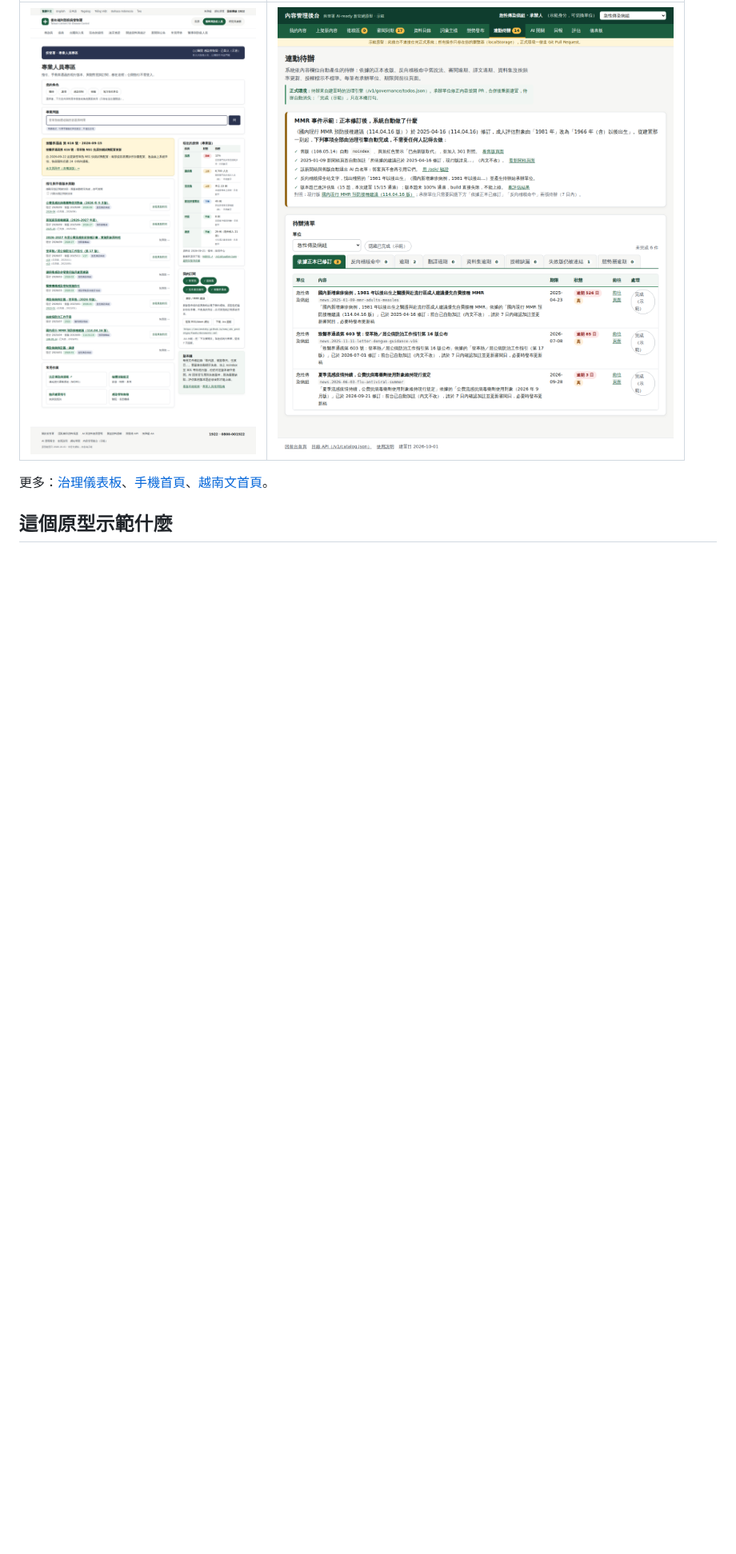
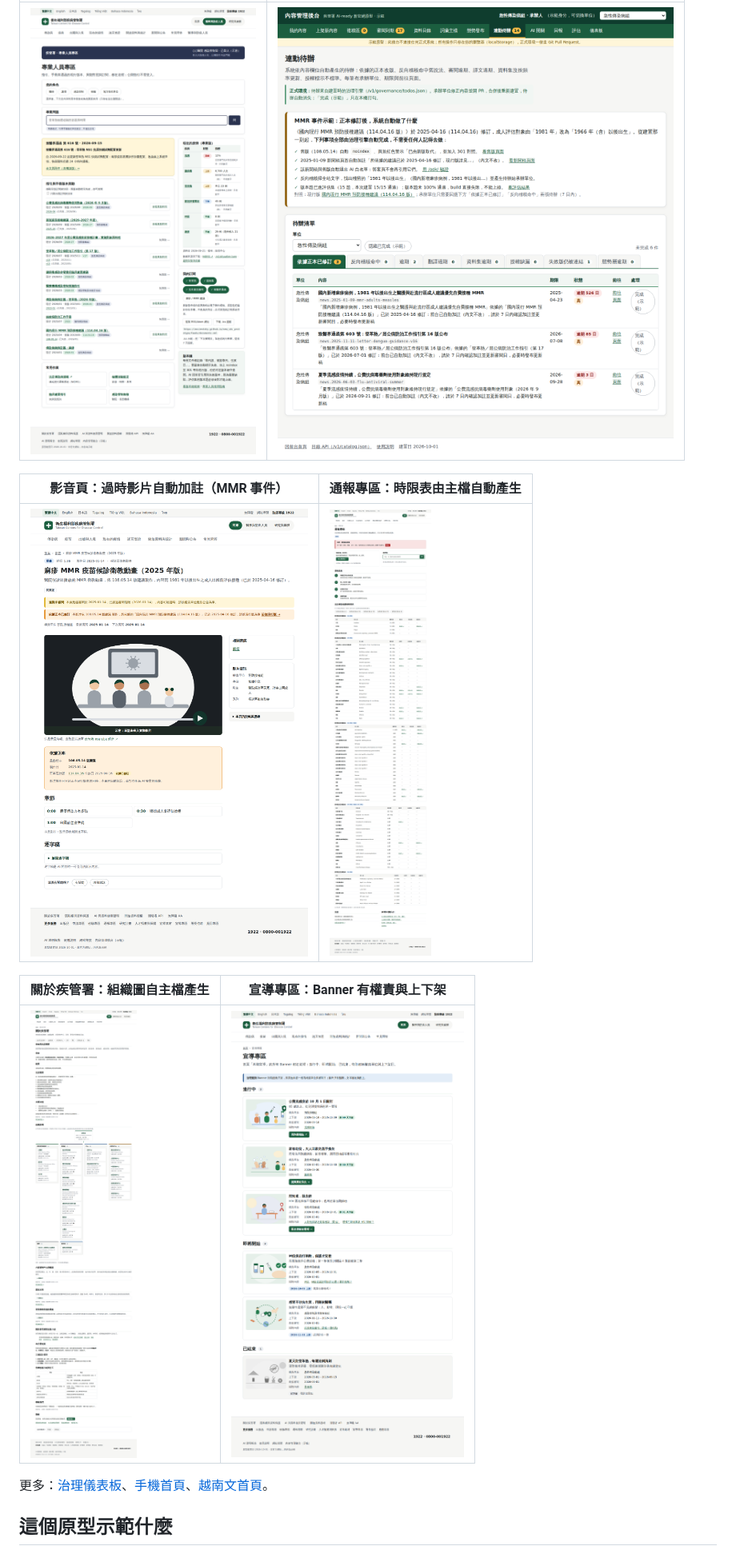
Before and after one commit to ancientsky/new_cdc_prototype, a Markdown page: README.md, the part around one of its changes. Shown at 80% size. Drawn GitHub-style; pictures changed too: docs/screenshots/about-org.png (added), docs/screenshots/campaigns.png (added), docs/screenshots/media-outdated.png (added); blank space fills up the shorter version.

Commit message:
第二輪：宣導視覺、影音、專區與機關型區塊全部納入（1,173 頁、183 題評估、103 測試）
新內容型別（六種，同一套治理欄位）
- 影音 media：必填依據正本與逐字稿；製作日早於正本現行版即自動加註「依 … 版製作，建議已於 … 修訂」、退出白名單、產生「影音過時」待辦；逐字稿進索引（引用到章節時間）與反向稽核（MMR 候診動畫事件重現）
- 專區 topic：取代小 Banner 連結列；到期自動退場；外部連結由 CI `--check-links` 檢查，失連自動變待辦
- 申請服務 service：步驟、應備文件、處理天數、法源、表單；JSON-LD GovernmentService+HowTo
- 出版品 publication：疫情報導卷期、年報、手冊；ISBN／GPN／ISSN；PublicationIssue
- 檢驗項目 labtest：疾病×檢體×容器×保存運送×時限×檢驗單位結構化表；送驗時限與主檔通報時限一致性檢查
- 研究計畫 research：年度、狀態、執行機構、成果、資料集、IRB
- 公告（news recruit／procurement／other）：截止日自動「已截止」並退出首頁

新頁面：/campaigns、/media、/topics、/services（八圖示，只給專業與研究媒體）、/apply、/publications、/lab、/report（通報時限表由 72 種主檔自動產生）、/research、/notices、/about hub（組織圖由單位主檔與治理統計產生）、/contact（署長信箱示範，分類自動分流權責單位）
首頁：做法 A「本期宣導」卡最多 3 則不自動播；影音三格（點擊才載入 youtube-nocookie）；專區與資源列；更多服務；首屏仍以問題框與疫情狀態為先

引擎：新意圖 申請／檢驗／通報／公告；「幾小時內通報」直接由主檔結構化回答；評估集 183 題（版本題 18 含影片版本題）
後台：八種型別上架與預處理（逐字稿反向稽核、製作日早於正本警告）、公告／影音／連結三個管理頁、儀表板新卡與四項 KPI
API：v1/media、topics、services、publications、labtests、research、notices、notify-table、campaigns、governance/links；OpenAPI 同步；sitemap、feeds、llms.txt 補齊
文件：docs 六份更新、README 截圖與規模

Co-Authored-By: Claude Fable 5.1 <noreply@anthropic.com>
Claude-Session: https://claude.ai/code/session_01DBHMoSQjm9k2z6YtYQo18C

```diff
--- a/README.md
+++ b/README.md
@@ -18,6 +18,14 @@
 | --- | --- |
 | ![專業專區](docs/screenshots/pro.png) | ![連動待辦](docs/screenshots/admin-todos.png) |
 
+| 影音頁：過時影片自動加註（MMR 事件） | 通報專區：時限表由主檔自動產生 |
+| --- | --- |
+| ![過時影片](docs/screenshots/media-outdated.png) | ![通報專區](docs/screenshots/report.png) |
+
+| 關於疾管署：組織圖自主檔產生 | 宣導專區：Banner 有權責與上下架 |
+| --- | --- |
+| ![組織](docs/screenshots/about-org.png) | ![宣導專區](docs/screenshots/campaigns.png) |
+
 更多：[治理儀表板](docs/screenshots/admin.png)、[手機首頁](docs/screenshots/home-mobile.png)、[越南文首頁](docs/screenshots/home-vi.png)。
 
 ## 這個原型示範什麼
```
Also changed, not shown: other parts of README.md (+1 -1 lines), docs/screenshots/contact.png (added), docs/screenshots/home.png.
